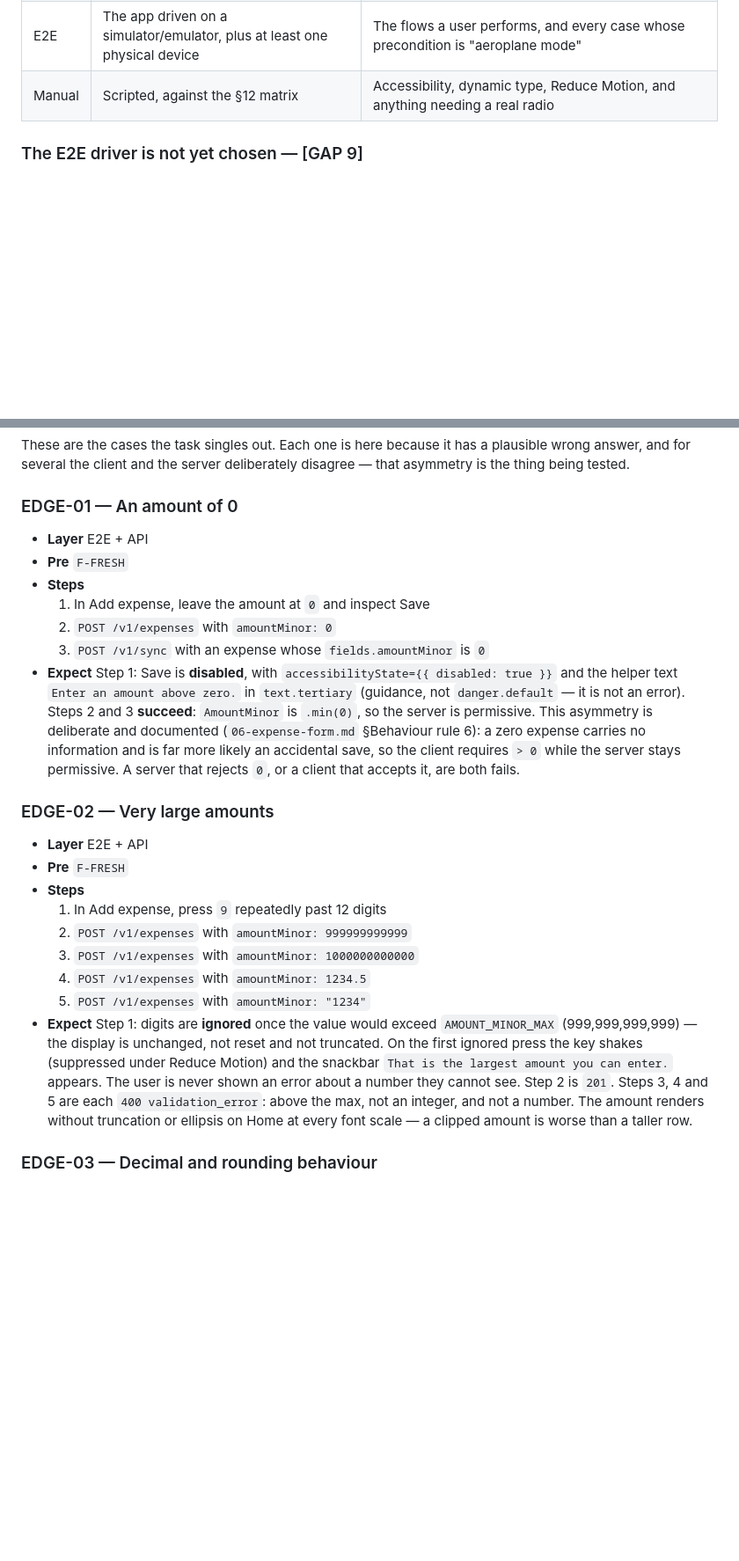
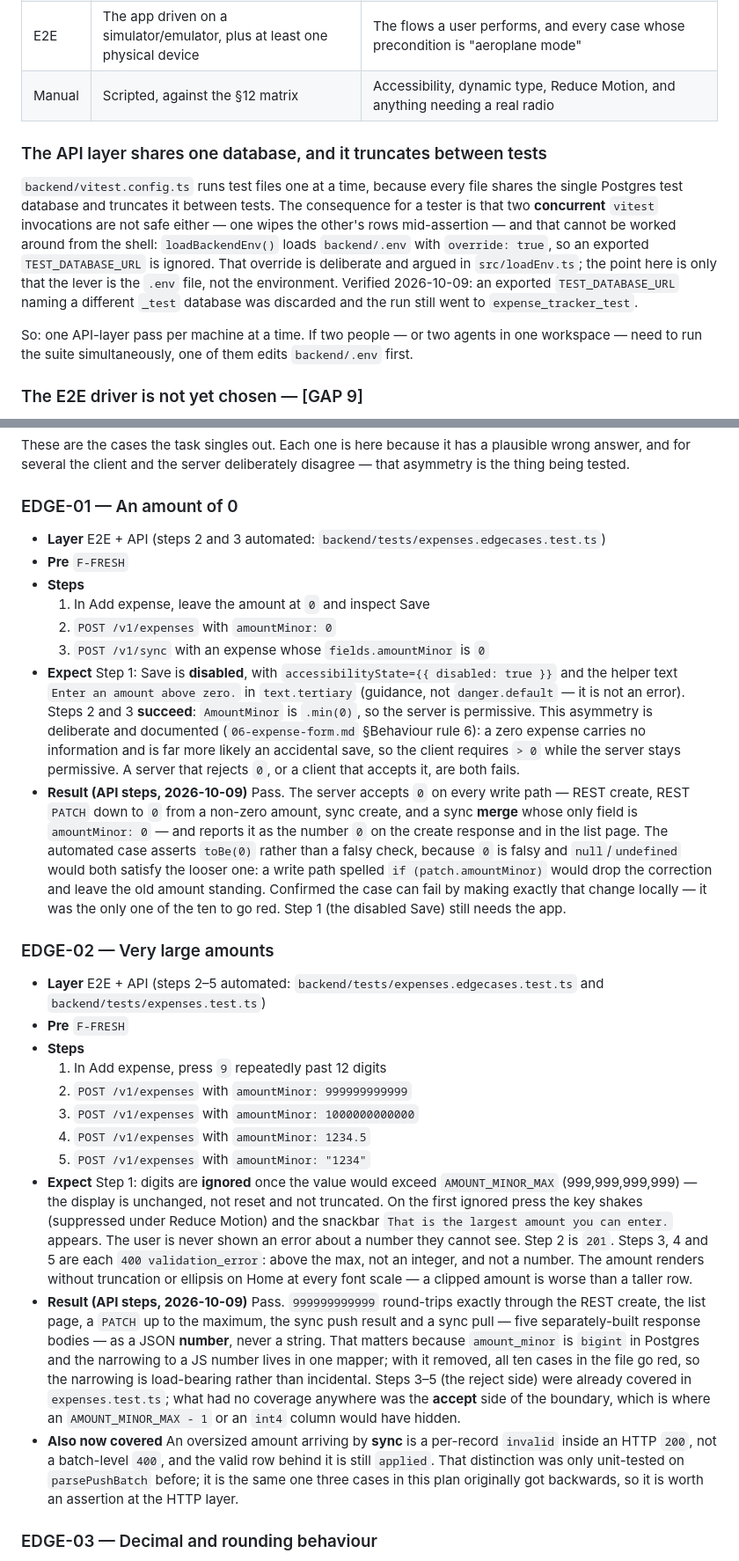
Before and after one commit to TonyVoo/finwisev2, a Markdown page: docs/qa/TEST_PLAN.md, 2 parts joined by grey strips. Shown at 88% size. GitHub-like rendering; blank space fills up the shorter version.

Commit message:
docs(qa): record the executed boundary results, and the shared test database
`EDGE-01`, `EDGE-02` and `EDGE-04` now carry a **Result** line naming what was
observed rather than only what is expected, and point at
`backend/tests/expenses.edgecases.test.ts`. No new cases — still 128 with 3
parked — these are results on cases that already existed.

`EDGE-04`'s result narrows GAP 5 rather than closing it: the future-dated row
is on the wire, in the list response and ordered first, so nothing server-side
filters it and whatever closes the gap has to be a client decision. A test now
says so, which it did not before.

Also records an executability constraint a tester will otherwise hit cold: the
API layer shares one Postgres test database and truncates between tests, so two
concurrent `vitest` invocations are unsafe, and `TEST_DATABASE_URL` cannot be
redirected from the shell because `loadBackendEnv()` loads `backend/.env` with
`override: true`. Found by trying it — the exported value was discarded and the
run went to `expense_tracker_test` anyway. The override is deliberate and
argued in `src/loadEnv.ts`; the note is only about where the lever is.

Co-Authored-By: Claude Opus 5 <noreply@anthropic.com>

```diff
--- a/docs/qa/TEST_PLAN.md
+++ b/docs/qa/TEST_PLAN.md
@@ -87,6 +95,20 @@ IDs are stable and are quoted in bug reports and in commit messages.
 | API    | `vitest` + `supertest` against the Express app on a throwaway Postgres        | Every status, code and body in the contract. All of §10 and most of §8                                                        |
 | E2E    | The app driven on a simulator/emulator, plus at least one physical device     | The flows a user performs, and every case whose precondition is "aeroplane mode"                                              |
 | Manual | Scripted, against the §12 matrix                                              | Accessibility, dynamic type, Reduce Motion, and anything needing a real radio                                                 |
+
+### The API layer shares one database, and it truncates between tests
+
+`backend/vitest.config.ts` runs test files one at a time, because every file shares the single
+Postgres test database and truncates it between tests. The consequence for a tester is that two
+**concurrent** `vitest` invocations are not safe either — one wipes the other's rows mid-assertion
+— and that cannot be worked around from the shell: `loadBackendEnv()` loads `backend/.env` with
+`override: true`, so an exported `TEST_DATABASE_URL` is ignored. That override is deliberate and
+argued in `src/loadEnv.ts`; the point here is only that the lever is the `.env` file, not the
+environment. Verified 2026-10-09: an exported `TEST_DATABASE_URL` naming a different `_test`
+database was discarded and the run still went to `expense_tracker_test`.
+
+So: one API-layer pass per machine at a time. If two people — or two agents in one workspace —
+need to run the suite simultaneously, one of them edits `backend/.env` first.
 
 ### The E2E driver is not yet chosen — [GAP 9]
 
@@ -1721,7 +1743,7 @@ thing being tested.
 
 ### EDGE-01 — An amount of 0
 
-- **Layer** E2E + API
+- **Layer** E2E + API (steps 2 and 3 automated: `backend/tests/expenses.edgecases.test.ts`)
 - **Pre** `F-FRESH`
 - **Steps**
   1. In Add expense, leave the amount at `0` and inspect Save
@@ -1734,10 +1756,19 @@ thing being tested.
   (`06-expense-form.md` §Behaviour rule 6): a zero expense carries no information and is far more
   likely an accidental save, so the client requires `> 0` while the server stays permissive. A
   server that rejects `0`, or a client that accepts it, are both fails.
+- **Result (API steps, 2026-10-09)** Pass. The server accepts `0` on every write path — REST
+  create, REST `PATCH` down to `0` from a non-zero amount, sync create, and a sync **merge** whose
+  only field is `amountMinor: 0` — and reports it as the number `0` on the create response and in
+  the list page. The automated case asserts `toBe(0)` rather than a falsy check, because `0` is
+  falsy and `null`/`undefined` would both satisfy the looser one: a write path spelled
+  `if (patch.amountMinor)` would drop the correction and leave the old amount standing. Confirmed
+  the case can fail by making exactly that change locally — it was the only one of the ten to go
+  red. Step 1 (the disabled Save) still needs the app.
 
 ### EDGE-02 — Very large amounts
 
-- **Layer** E2E + API
+- **Layer** E2E + API (steps 2–5 automated: `backend/tests/expenses.edgecases.test.ts` and
+  `backend/tests/expenses.test.ts`)
 - **Pre** `F-FRESH`
 - **Steps**
   1. In Add expense, press `9` repeatedly past 12 digits
@@ -1752,6 +1783,18 @@ thing being tested.
   number they cannot see. Step 2 is `201`. Steps 3, 4 and 5 are each `400 validation_error`:
   above the max, not an integer, and not a number. The amount renders without truncation or
   ellipsis on Home at every font scale — a clipped amount is worse than a taller row.
+- **Result (API steps, 2026-10-09)** Pass. `999999999999` round-trips exactly through the REST
+  create, the list page, a `PATCH` up to the maximum, the sync push result and a sync pull — five
+  separately-built response bodies — as a JSON **number**, never a string. That matters because
+  `amount_minor` is `bigint` in Postgres and the narrowing to a JS number lives in one mapper; with
+  it removed, all ten cases in the file go red, so the narrowing is load-bearing rather than
+  incidental. Steps 3–5 (the reject side) were already covered in `expenses.test.ts`; what had no
+  coverage anywhere was the **accept** side of the boundary, which is where an
+  `AMOUNT_MINOR_MAX - 1` or an `int4` column would have hidden.
+- **Also now covered** An oversized amount arriving by **sync** is a per-record `invalid` inside an
+  HTTP `200`, not a batch-level `400`, and the valid row behind it is still `applied`. That
+  distinction was only unit-tested on `parsePushBatch` before; it is the same one three cases in
+  this plan originally got backwards, so it is worth an assertion at the HTTP layer.
 
 ### EDGE-03 — Decimal and rounding behaviour
 
```
Also changed, not shown: other parts of docs/qa/TEST_PLAN.md (+22 -1 lines).
